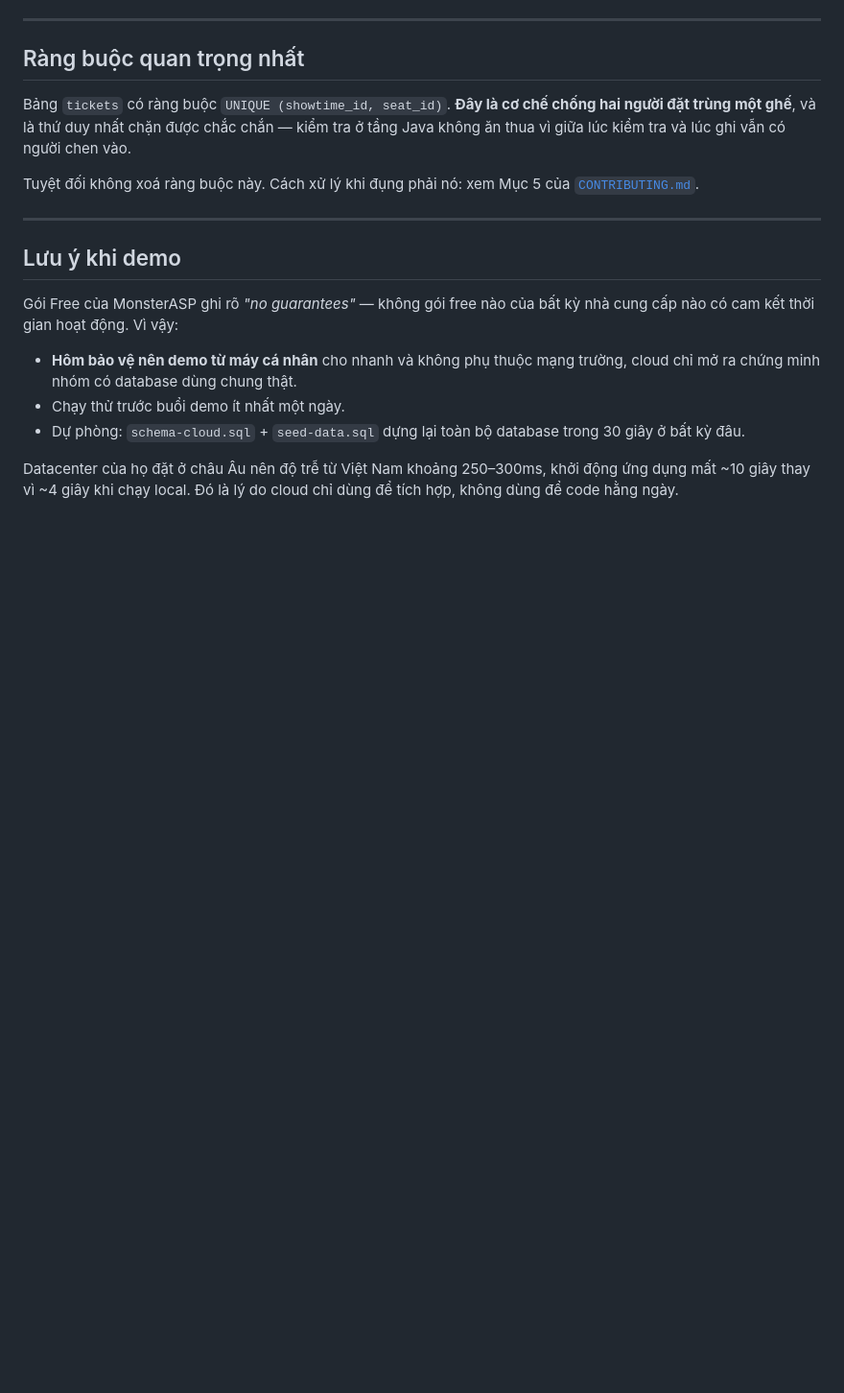
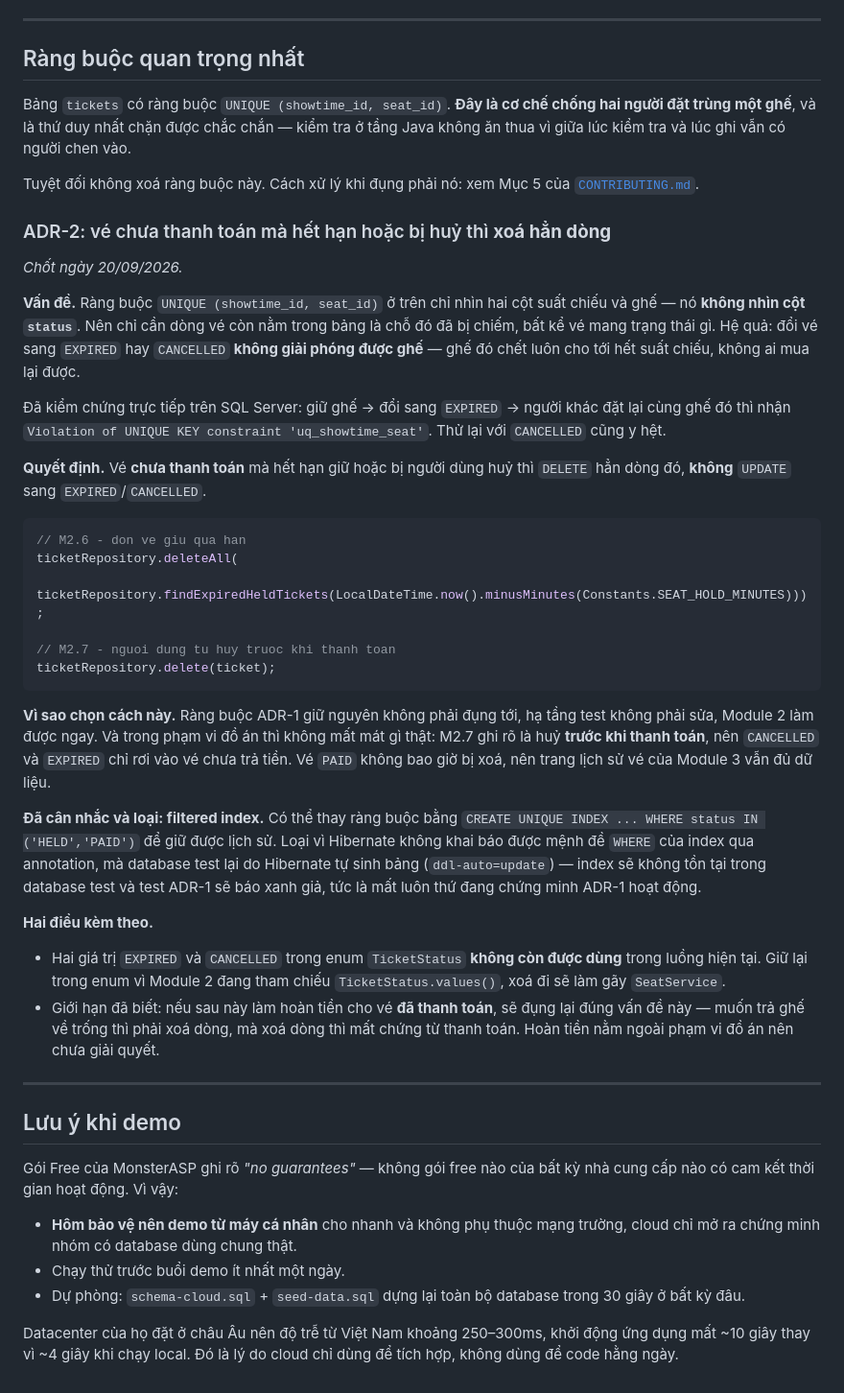
Before and after one commit to tho03072006-bot/CNPM_PROJECT_CK, a Markdown page: docs/DATABASE.md, the part around the change. Shown at 96% size. Drawn GitHub-style; blank space fills up the shorter version.

Commit message:
docs: chot ADR-2 - xoa dong ve thay vi doi sang EXPIRED hoac CANCELLED
Rang buoc UNIQUE (showtime_id, seat_id) khong nhin cot status, nen doi trang
thai khong giai phong duoc ghe. Ve chua thanh toan het han hoac bi huy thi
DELETE han dong do. Cap nhat mo ta M2.6 va M2.7 cho khop.

````diff
--- a/docs/DATABASE.md
+++ b/docs/DATABASE.md
@@ -112,6 +112,51 @@ thua vì giữa lúc kiểm tra và lúc ghi vẫn có người chen vào.
 Tuyệt đối không xoá ràng buộc này. Cách xử lý khi đụng phải nó: xem Mục 5 của
 [`CONTRIBUTING.md`](../CONTRIBUTING.md).
 
+### ADR-2: vé chưa thanh toán mà hết hạn hoặc bị huỷ thì **xoá hẳn dòng**
+
+*Chốt ngày 20/09/2026.*
+
+**Vấn đề.** Ràng buộc `UNIQUE (showtime_id, seat_id)` ở trên chỉ nhìn hai cột suất chiếu và
+ghế — nó **không nhìn cột `status`**. Nên chỉ cần dòng vé còn nằm trong bảng là chỗ đó đã bị
+chiếm, bất kể vé mang trạng thái gì. Hệ quả: đổi vé sang `EXPIRED` hay `CANCELLED` **không
+giải phóng được ghế** — ghế đó chết luôn cho tới hết suất chiếu, không ai mua lại được.
+
+Đã kiểm chứng trực tiếp trên SQL Server: giữ ghế → đổi sang `EXPIRED` → người khác đặt lại
+cùng ghế đó thì nhận `Violation of UNIQUE KEY constraint 'uq_showtime_seat'`. Thử lại với
+`CANCELLED` cũng y hệt.
+
+**Quyết định.** Vé **chưa thanh toán** mà hết hạn giữ hoặc bị người dùng huỷ thì `DELETE` hẳn
+dòng đó, **không** `UPDATE` sang `EXPIRED`/`CANCELLED`.
+
+```java
+// M2.6 - don ve giu qua han
+ticketRepository.deleteAll(
+        ticketRepository.findExpiredHeldTickets(LocalDateTime.now().minusMinutes(Constants.SEAT_HOLD_MINUTES)));
+
+// M2.7 - nguoi dung tu huy truoc khi thanh toan
+ticketRepository.delete(ticket);
+```
+
+**Vì sao chọn cách này.** Ràng buộc ADR-1 giữ nguyên không phải đụng tới, hạ tầng test không
+phải sửa, Module 2 làm được ngay. Và trong phạm vi đồ án thì không mất mát gì thật: M2.7 ghi
+rõ là huỷ **trước khi thanh toán**, nên `CANCELLED` và `EXPIRED` chỉ rơi vào vé chưa trả tiền.
+Vé `PAID` không bao giờ bị xoá, nên trang lịch sử vé của Module 3 vẫn đủ dữ liệu.
+
+**Đã cân nhắc và loại: filtered index.** Có thể thay ràng buộc bằng
+`CREATE UNIQUE INDEX ... WHERE status IN ('HELD','PAID')` để giữ được lịch sử. Loại vì
+Hibernate không khai báo được mệnh đề `WHERE` của index qua annotation, mà database test lại
+do Hibernate tự sinh bảng (`ddl-auto=update`) — index sẽ không tồn tại trong database test và
+test ADR-1 sẽ báo xanh giả, tức là mất luôn thứ đang chứng minh ADR-1 hoạt động.
+
+**Hai điều kèm theo.**
+
+- Hai giá trị `EXPIRED` và `CANCELLED` trong enum `TicketStatus` **không còn được dùng** trong
+  luồng hiện tại. Giữ lại trong enum vì Module 2 đang tham chiếu `TicketStatus.values()`, xoá đi
+  sẽ làm gãy `SeatService`.
+- Giới hạn đã biết: nếu sau này làm hoàn tiền cho vé **đã thanh toán**, sẽ đụng lại đúng vấn đề
+  này — muốn trả ghế về trống thì phải xoá dòng, mà xoá dòng thì mất chứng từ thanh toán. Hoàn
+  tiền nằm ngoài phạm vi đồ án nên chưa giải quyết.
+
 ---
 
 ## Lưu ý khi demo
````
Also changed, not shown: docs/PHAN_CONG.md (+2 -2 lines).
